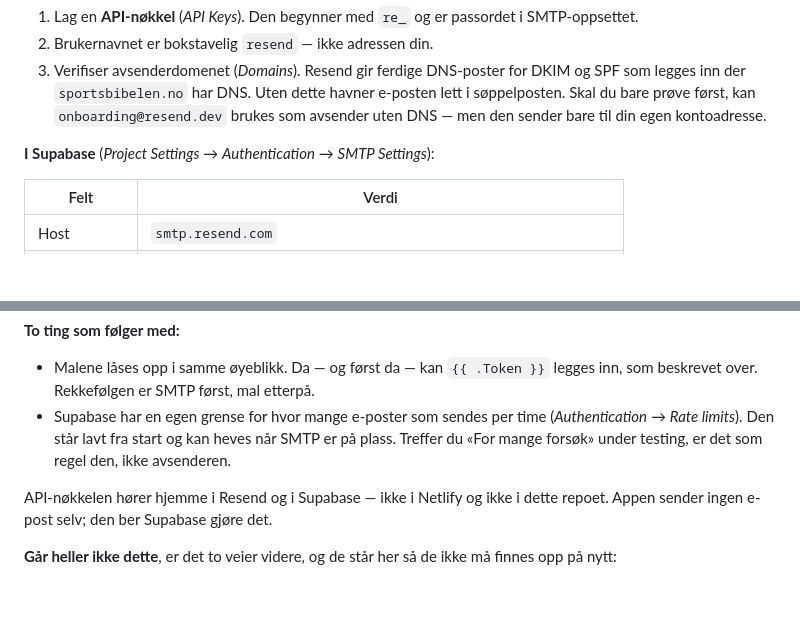
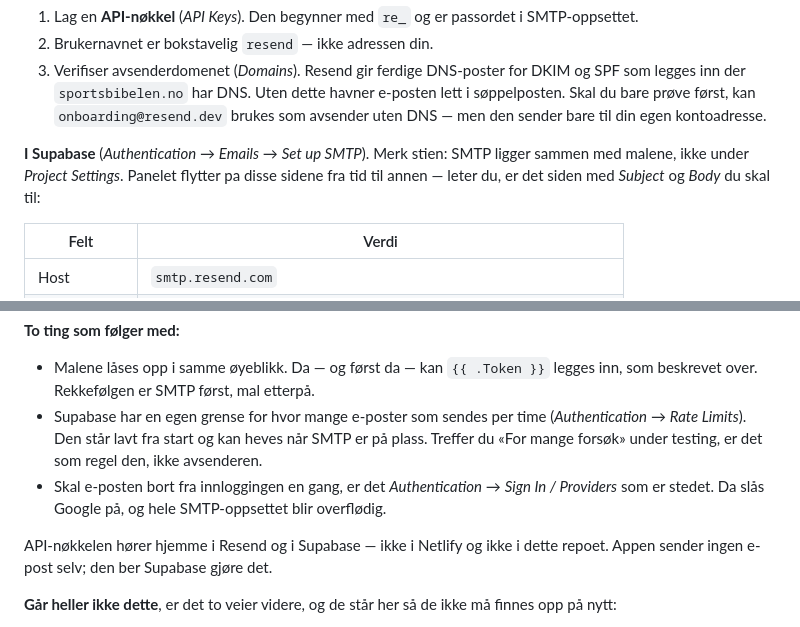
Before and after one commit to runevangen/sb, a Markdown page: docs/nokler-og-tokens.md, 2 parts joined by grey strips. Drawn GitHub-style; blank space fills up the shorter version.

Commit message:
Rett stien til SMTP: den ligger sammen med malene
Sendte til «Project Settings → Authentication → SMTP Settings». I
panelet slik det ser ut na ligger SMTP under Authentication → Emails,
pa samme side som Subject og Body — noe som gir mening, siden det er
SMTP som laser opp malene.

Notert ogsa at sidene flytter seg, og hva man da skal lete etter: sida
med Subject og Body. Og at Sign In / Providers er stedet hvis e-posten
skal ut av innloggingen helt.

Co-Authored-By: Claude Opus 5 <noreply@anthropic.com>
Claude-Session: https://claude.ai/code/session_01TjQbLeDZScKEVv1zvyK14R

```diff
--- a/docs/nokler-og-tokens.md
+++ b/docs/nokler-og-tokens.md
@@ -192,7 +192,10 @@ kompromiss, tatt fordi EU-alternativene ikke lot seg registrere.
    Skal du bare prøve først, kan `onboarding@resend.dev` brukes som
    avsender uten DNS — men den sender bare til din egen kontoadresse.
 
-**I Supabase** (*Project Settings* → *Authentication* → *SMTP Settings*):
+**I Supabase** (*Authentication* → *Emails* → *Set up SMTP*). Merk stien:
+SMTP ligger sammen med malene, ikke under *Project Settings*. Panelet
+flytter pa disse sidene fra tid til annen — leter du, er det siden med
+*Subject* og *Body* du skal til:
 
 | Felt | Verdi |
 | --- | --- |
@@ -211,9 +214,12 @@ Feltnavnene kan ha flyttet seg siden dette ble skrevet (12. september
 - Malene låses opp i samme øyeblikk. Da — og først da — kan `{{ .Token }}`
   legges inn, som beskrevet over. Rekkefølgen er SMTP først, mal etterpå.
 - Supabase har en egen grense for hvor mange e-poster som sendes per time
-  (*Authentication* → *Rate limits*). Den står lavt fra start og kan
+  (*Authentication* → *Rate Limits*). Den står lavt fra start og kan
   heves når SMTP er på plass. Treffer du «For mange forsøk» under
   testing, er det som regel den, ikke avsenderen.
+- Skal e-posten bort fra innloggingen en gang, er det *Authentication* →
+  *Sign In / Providers* som er stedet. Da slås Google på, og hele
+  SMTP-oppsettet blir overflødig.
 
 API-nøkkelen hører hjemme i Resend og i Supabase — ikke i Netlify og ikke
 i dette repoet. Appen sender ingen e-post selv; den ber Supabase gjøre
```
